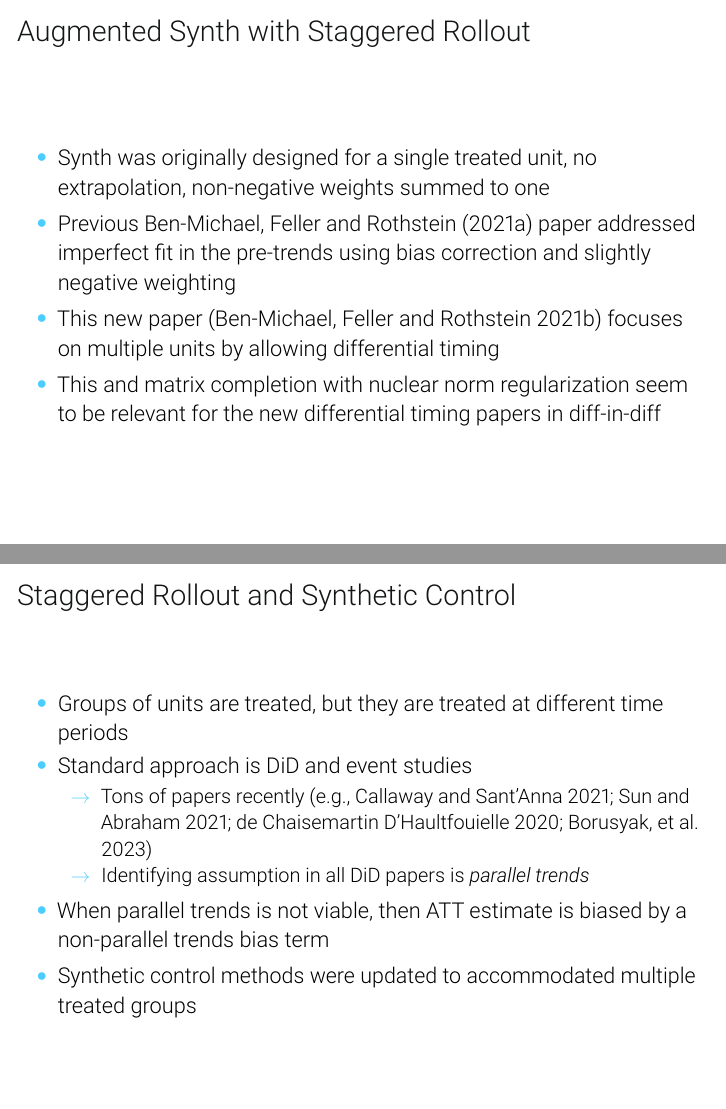
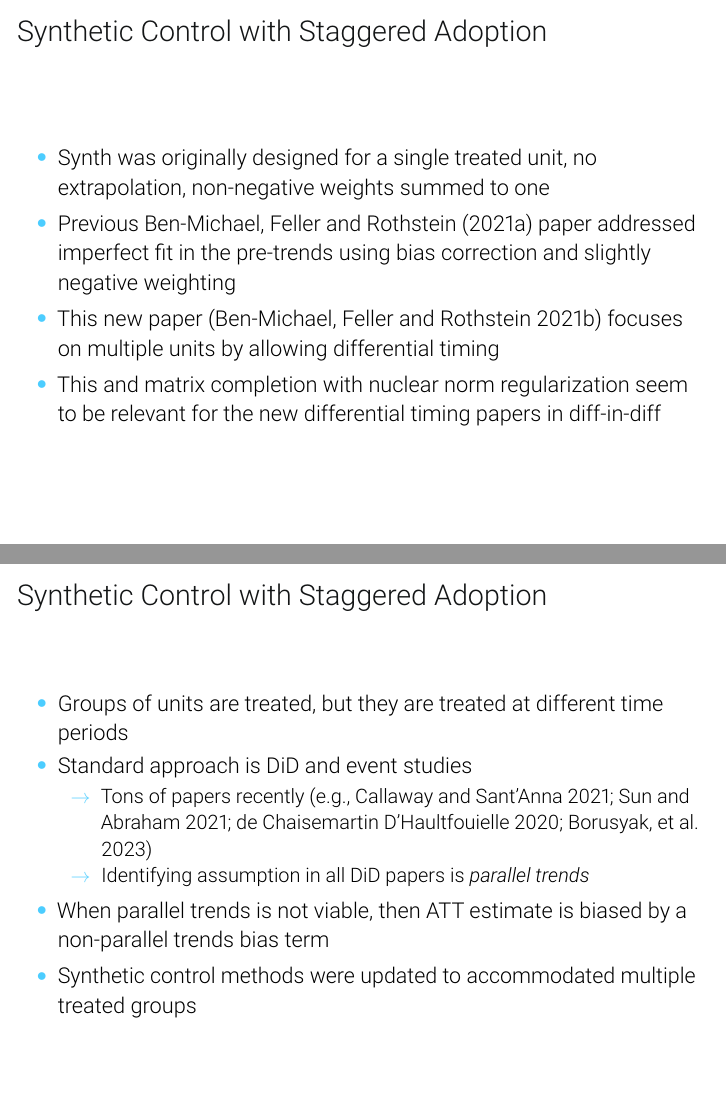
Before and after one commit to Mixtape-Sessions/Causal-Inference-3, LaTeX slides (Slides/Synthetic-Control.tex): pages 154 and 155 of 310, joined at a grey line. Compiled offline with pdfLaTeX.

Commit message:
Updated slides

```diff
--- a/Slides/Synthetic-Control.tex
+++ b/Slides/Synthetic-Control.tex
@@ -1708,11 +1708,11 @@ R: \url{https://github.com/ebenmichael/augsynth}
 
 
 
-\subsection{Augmented Synthetic Control with Staggered Rollout}
-
-
-
-\begin{frame}{Augmented Synth with Staggered Rollout}
+\subsection{Synthetic Control with Staggered Adoption}
+
+
+
+\begin{frame}{Synthetic Control with Staggered Adoption}
 
 \begin{itemize}
 \item Synth was originally designed for a single treated unit, no extrapolation, non-negative weights summed to one
@@ -1724,7 +1724,7 @@ R: \url{https://github.com/ebenmichael/augsynth}
 \end{frame}
 
 
-\begin{frame}{Staggered Rollout and Synthetic Control}
+\begin{frame}{Synthetic Control with Staggered Adoption}
 
 \begin{itemize}
 \item Groups of units are treated, but they are treated at different time periods
@@ -1742,7 +1742,7 @@ R: \url{https://github.com/ebenmichael/augsynth}
 
 
 
-\begin{frame}{Synth with staggered adoption}
+\begin{frame}{Synthetic Control with Staggered Adoption}
 
 \begin{itemize}
 \item Core idea of the paper:  find a coherent way to manage multiple synthetic controls and aggregating them into a single parameter estimate
```
